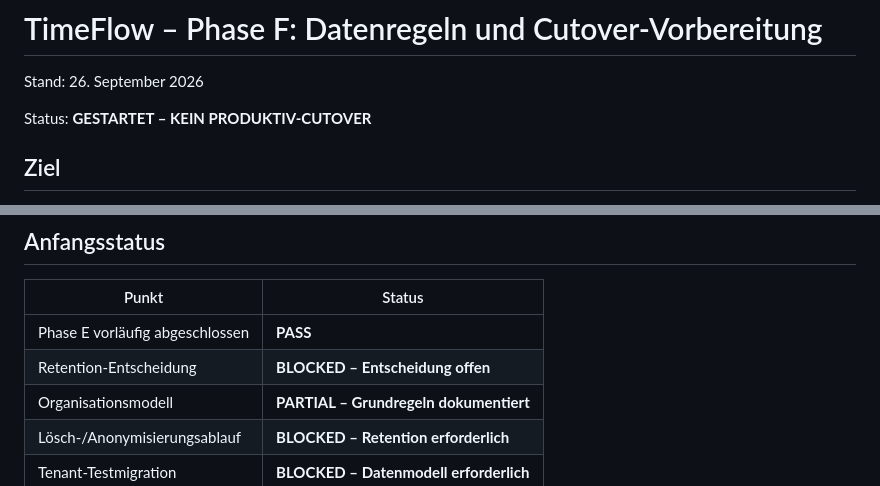
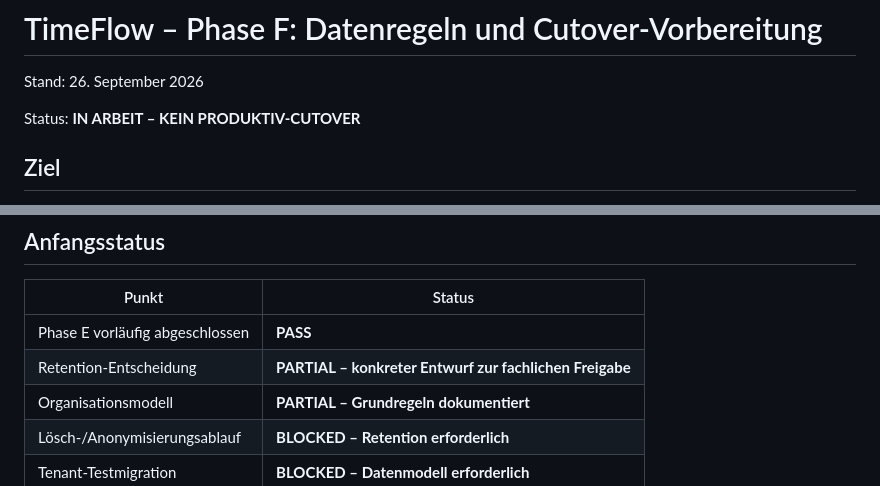
Before and after one commit to Daixem/TimeFlow-PWA, a Markdown page: docs/Phase-F-Plan.md, 2 parts joined by grey strips. Rendered like a GitHub page.

Commit message:
docs: mark phase F retention draft ready

```diff
--- a/docs/Phase-F-Plan.md
+++ b/docs/Phase-F-Plan.md
@@ -2,7 +2,7 @@
 
 Stand: 26. September 2026
 
-Status: **GESTARTET – KEIN PRODUKTIV-CUTOVER**
+Status: **IN ARBEIT – KEIN PRODUKTIV-CUTOVER**
 
 ## Ziel
 
@@ -68,7 +68,7 @@ produktive D1-ID, die Recovery-D1-ID, das Backup und den Rückfallplan nennen.
 | Punkt | Status |
 | --- | --- |
 | Phase E vorläufig abgeschlossen | **PASS** |
-| Retention-Entscheidung | **BLOCKED – Entscheidung offen** |
+| Retention-Entscheidung | **PARTIAL – konkreter Entwurf zur fachlichen Freigabe** |
 | Organisationsmodell | **PARTIAL – Grundregeln dokumentiert** |
 | Lösch-/Anonymisierungsablauf | **BLOCKED – Retention erforderlich** |
 | Tenant-Testmigration | **BLOCKED – Datenmodell erforderlich** |
```
